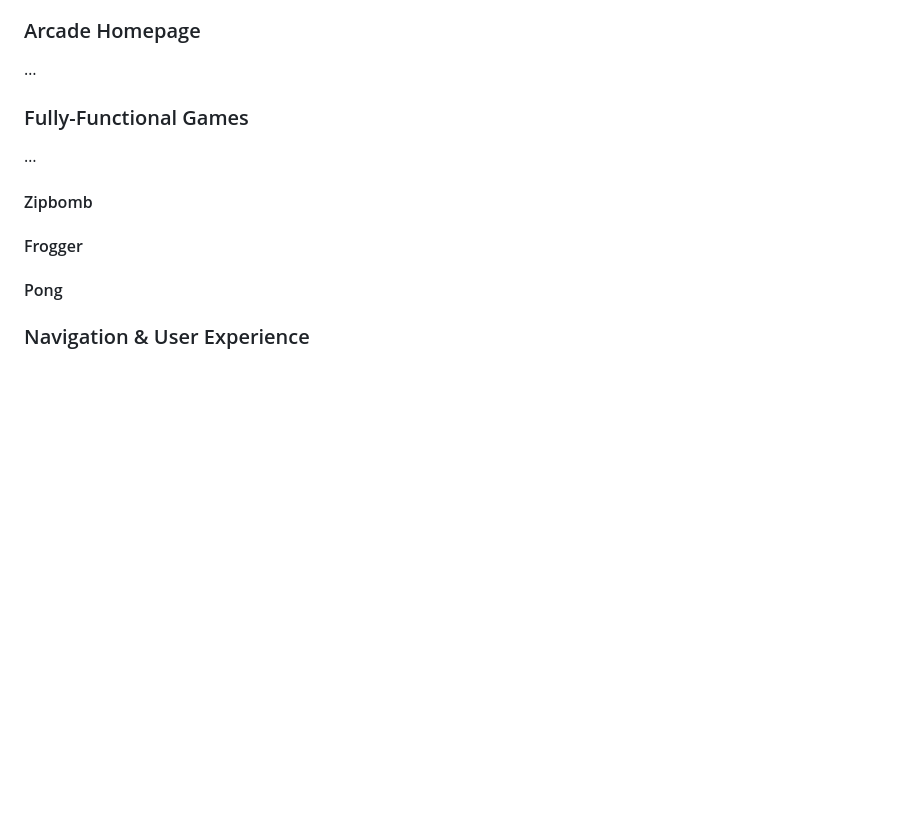
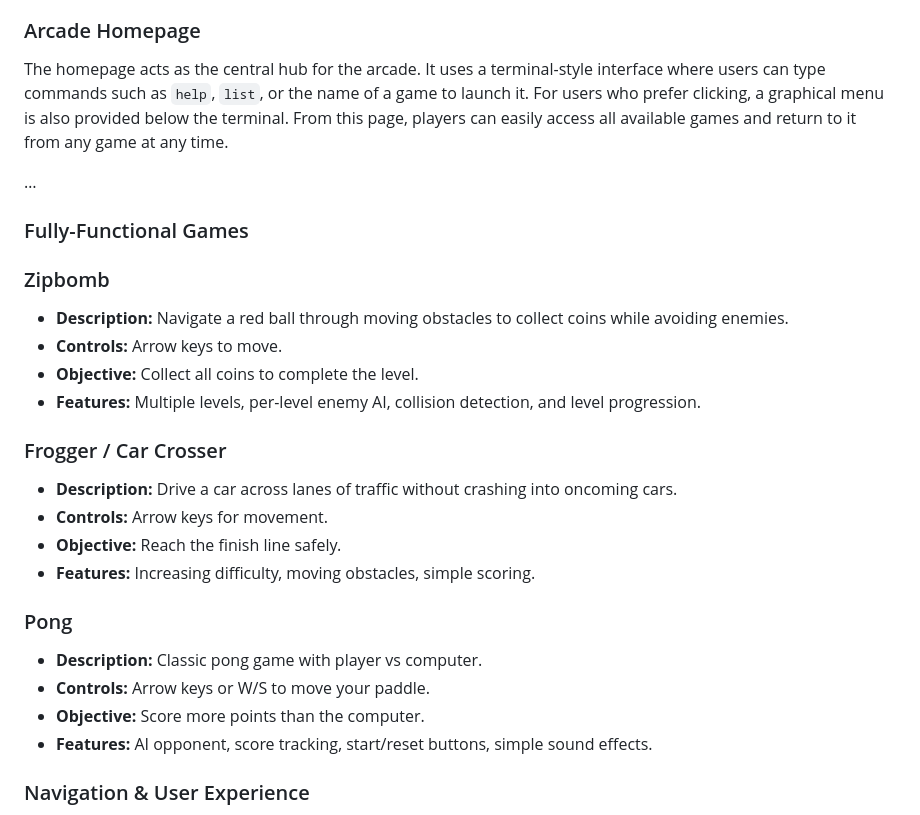
Before and after one commit to brian2001dineen-afk/hackathon-1, a Markdown page: README.md, the part around the change. Rendered like a GitHub page; blank space fills up the shorter version.

Commit message:
added fully functional games to readme

```diff
--- a/README.md
+++ b/README.md
@@ -103,17 +103,32 @@ Early development included:
 
 ### Arcade Homepage
 
+The homepage acts as the central hub for the arcade. It uses a terminal-style interface where users can type commands such as `help`, `list`, or the name of a game to launch it. For users who prefer clicking, a graphical menu is also provided below the terminal. From this page, players can easily access all available games and return to it from any game at any time.
+
 …
 
 ### Fully-Functional Games
 
-…
+### Zipbomb
 
-#### Zipbomb
+-   **Description:** Navigate a red ball through moving obstacles to collect coins while avoiding enemies.
+-   **Controls:** Arrow keys to move.
+-   **Objective:** Collect all coins to complete the level.
+-   **Features:** Multiple levels, per-level enemy AI, collision detection, and level progression.
 
-#### Frogger
+### Frogger / Car Crosser
 
-#### Pong
+-   **Description:** Drive a car across lanes of traffic without crashing into oncoming cars.
+-   **Controls:** Arrow keys for movement.
+-   **Objective:** Reach the finish line safely.
+-   **Features:** Increasing difficulty, moving obstacles, simple scoring.
+
+### Pong
+
+-   **Description:** Classic pong game with player vs computer.
+-   **Controls:** Arrow keys or W/S to move your paddle.
+-   **Objective:** Score more points than the computer.
+-   **Features:** AI opponent, score tracking, start/reset buttons, simple sound effects.
 
 ### Navigation & User Experience
 
```
